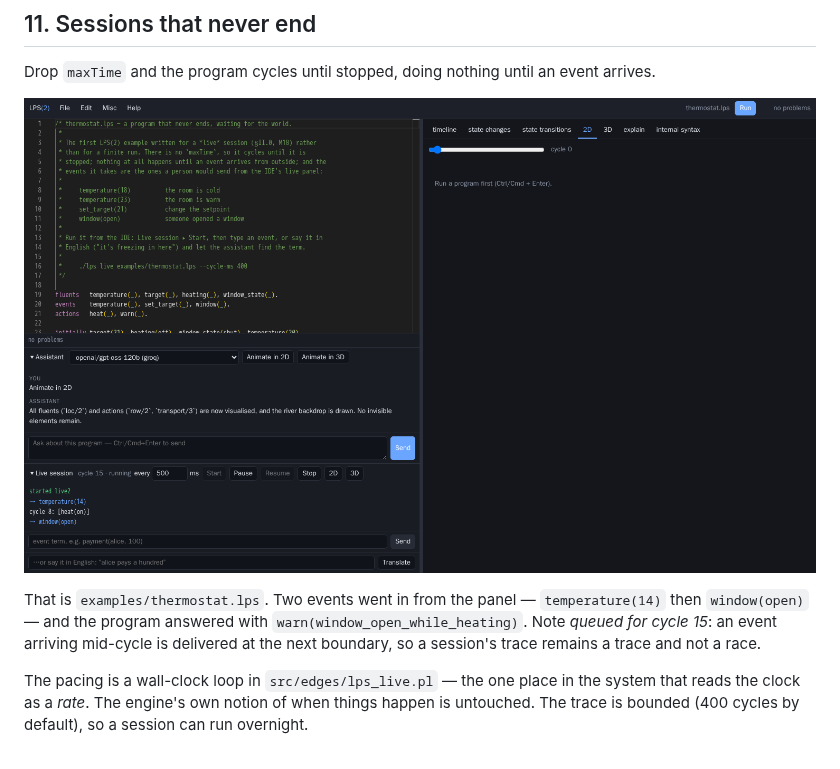
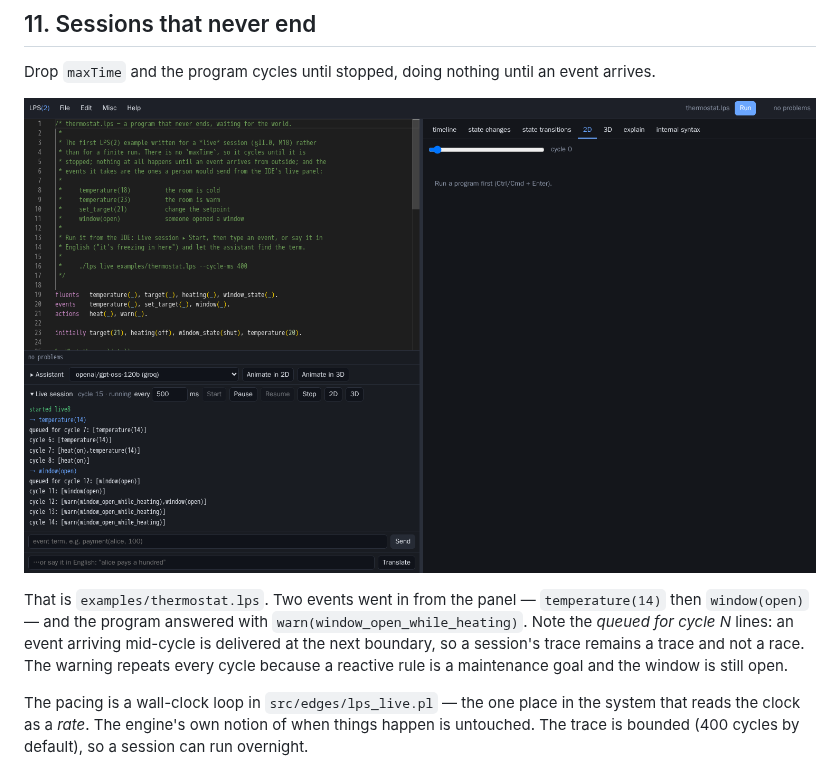
Before and after one commit to LogicalContractsOrg/lps2, a Markdown page: docs/IntroducingLPS2.md, the part around one of its changes. Drawn GitHub-style; pictures changed too: docs/images/ide-live.png.

```diff
--- a/docs/IntroducingLPS2.md
+++ b/docs/IntroducingLPS2.md
@@ -431,8 +431,10 @@ Drop `maxTime` and the program cycles until stopped, doing nothing until an even
 
 That is `examples/thermostat.lps`. Two events went in from the panel — `temperature(14)`
 then `window(open)` — and the program answered with
-`warn(window_open_while_heating)`. Note *queued for cycle 15*: an event arriving mid-cycle
-is delivered at the next boundary, so a session's trace remains a trace and not a race.
+`warn(window_open_while_heating)`. Note the *queued for cycle N* lines: an event arriving mid-cycle
+is delivered at the next boundary, so a session's trace remains a trace and not a race. The
+warning repeats every cycle because a reactive rule is a maintenance goal and the window is
+still open.
 
 The pacing is a wall-clock loop in `src/edges/lps_live.pl` — the one place in the system
 that reads the clock as a *rate*. The engine's own notion of when things happen is
```
Also changed, not shown: other parts of docs/IntroducingLPS2.md (+3 -2 lines), docs/lps_tutorial.md (+5 -3 lines), docs/images/ide-assistant-2d.png, docs/images/ide-assistant.png, docs/images/ide-examples.png, docs/images/ide-overview.png, docs/images/live-2d.png, 1 other file.
